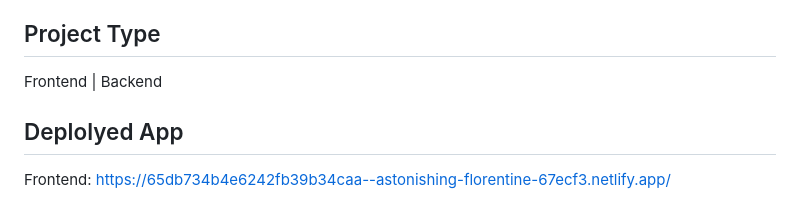
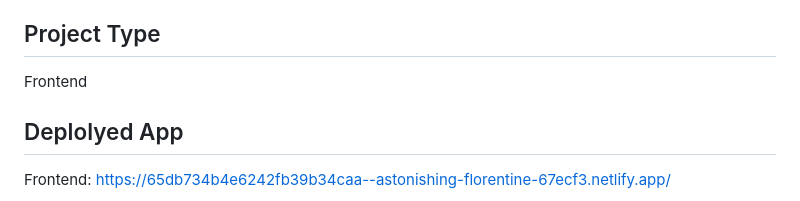
Before and after one commit to tashwini-p/B33-Group1, a Markdown page: README.md, the part around the change. Rendered like a GitHub page.

```diff
--- a/README.md
+++ b/README.md
@@ -4,7 +4,7 @@
 Welcome to our GitHub repository for StayBnB, an innovative web application designed to revolutionize the way people book accommodations. Inspired by the success of platforms like Airbnb, StayBnB offers a comprehensive solution for travelers and hosts alike. Whether you're looking for a cozy apartment for a weekend getaway or managing your property listings, StayBnB has you covered.
 
 ## Project Type
-Frontend | Backend
+Frontend
 
 ## Deplolyed App
 Frontend: https://65db734b4e6242fb39b34caa--astonishing-florentine-67ecf3.netlify.app/
```
